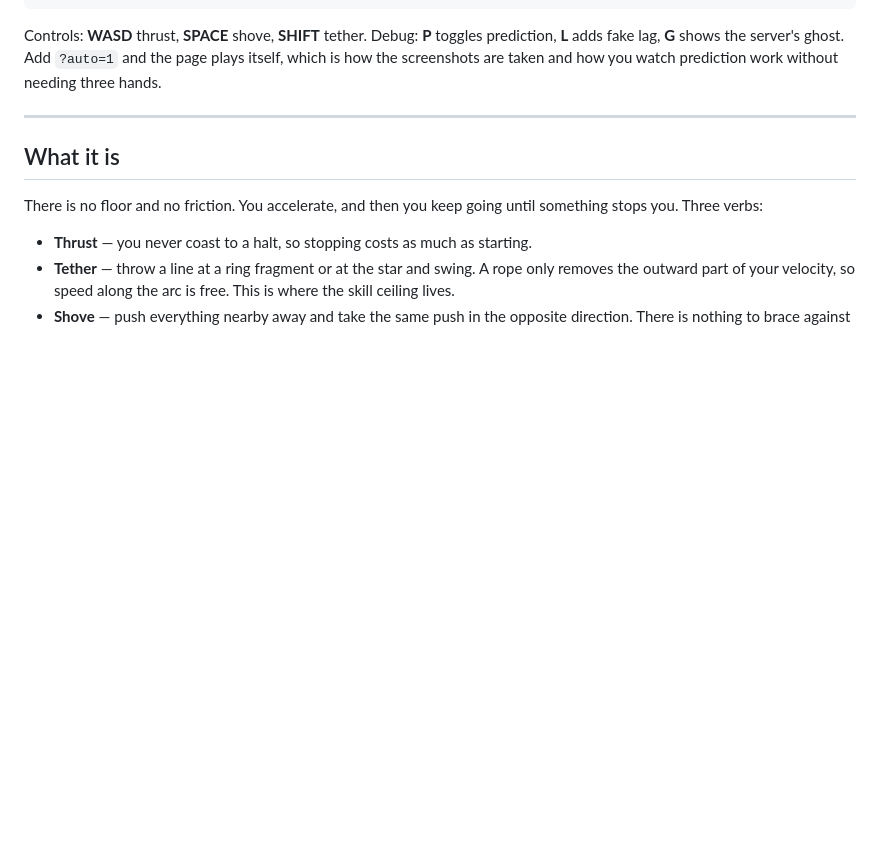
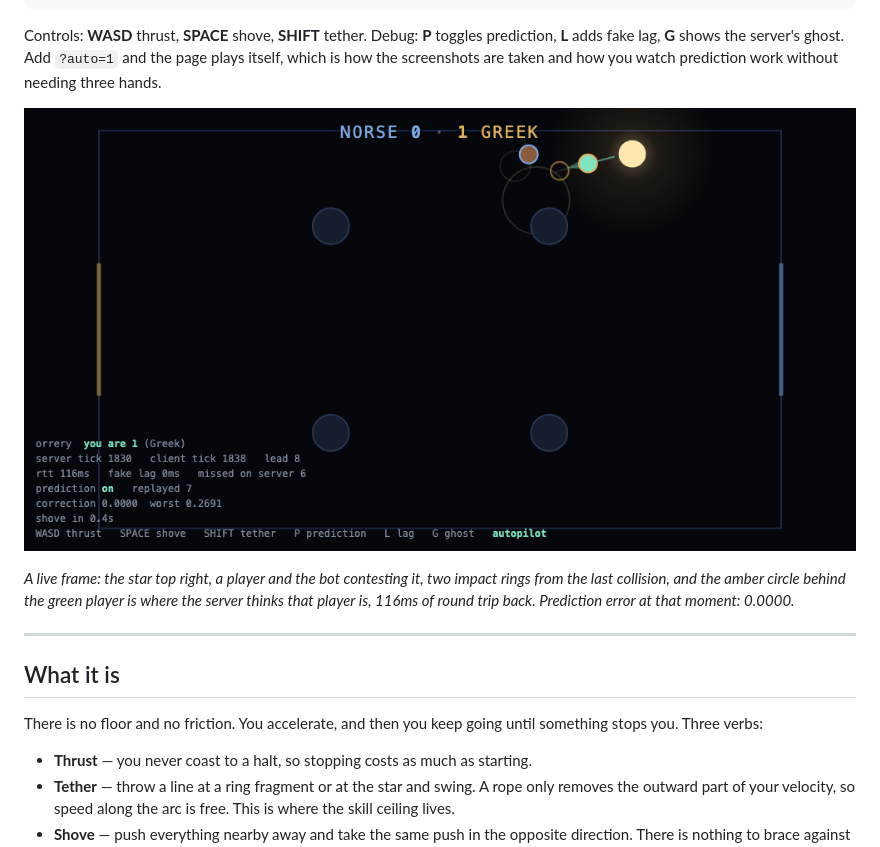
Before and after one commit to MarcCangiano/orrery, a Markdown page: README.md, the part around the change. GitHub-like rendering; pictures changed too: docs/screenshot.png (added); blank space fills up the shorter version.

Commit message:
A screenshot in the README, with the ghost visible
The amber ring trailing the green player is the server's opinion of where that
player is, 116ms of round trip behind them. Prediction is what closes that gap,
and a still frame showing both positions at once explains it faster than the
three paragraphs above it do.

```diff
--- a/README.md
+++ b/README.md
@@ -16,6 +16,13 @@ Controls: **WASD** thrust, **SPACE** shove, **SHIFT** tether.
 Debug: **P** toggles prediction, **L** adds fake lag, **G** shows the server's
 ghost. Add `?auto=1` and the page plays itself, which is how the screenshots are
 taken and how you watch prediction work without needing three hands.
+
+![Orrery](docs/screenshot.png)
+
+*A live frame: the star top right, a player and the bot contesting it, two
+impact rings from the last collision, and the amber circle behind the green
+player is where the server thinks that player is, 116ms of round trip back.
+Prediction error at that moment: 0.0000.*
 
 ---
 
```
